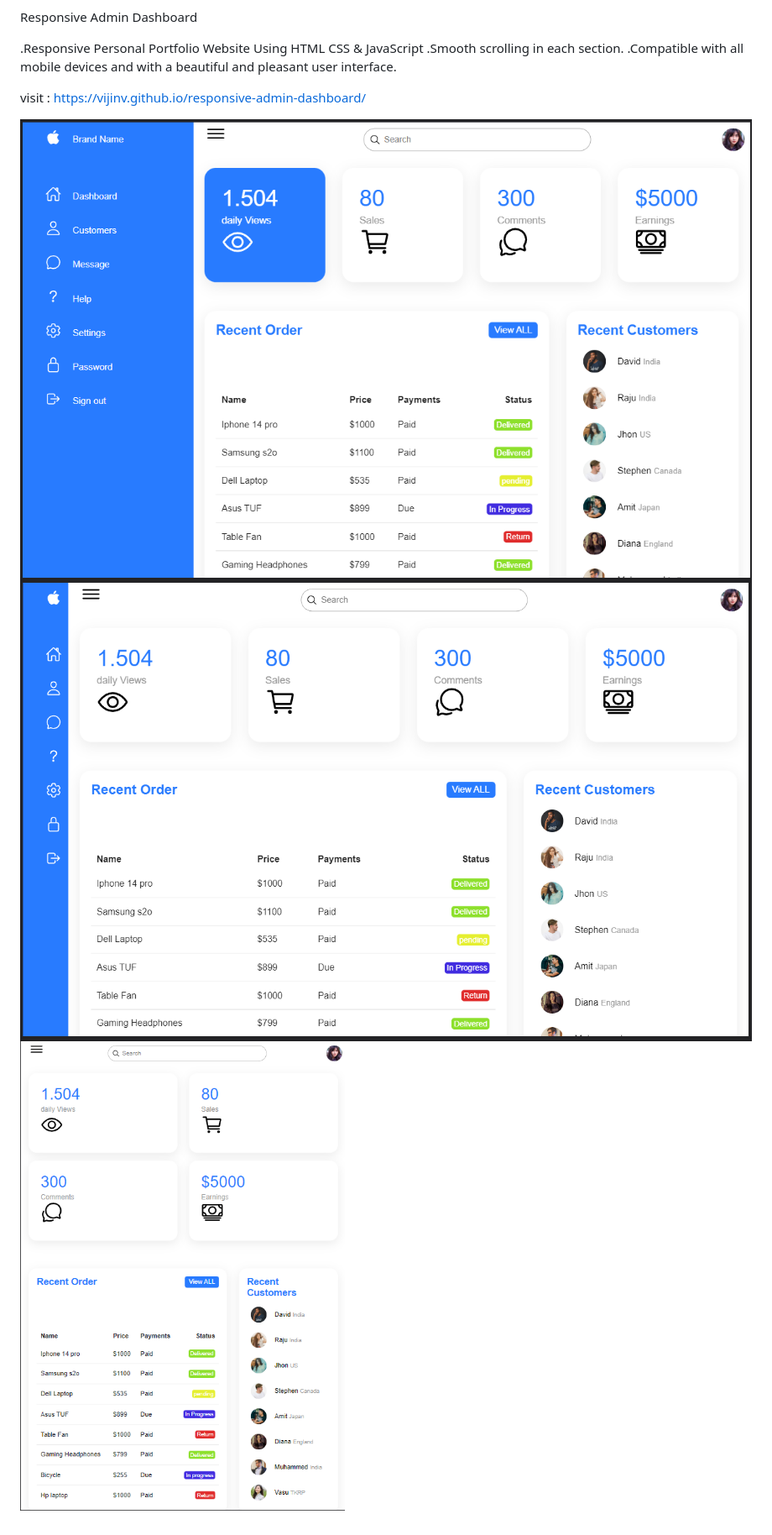
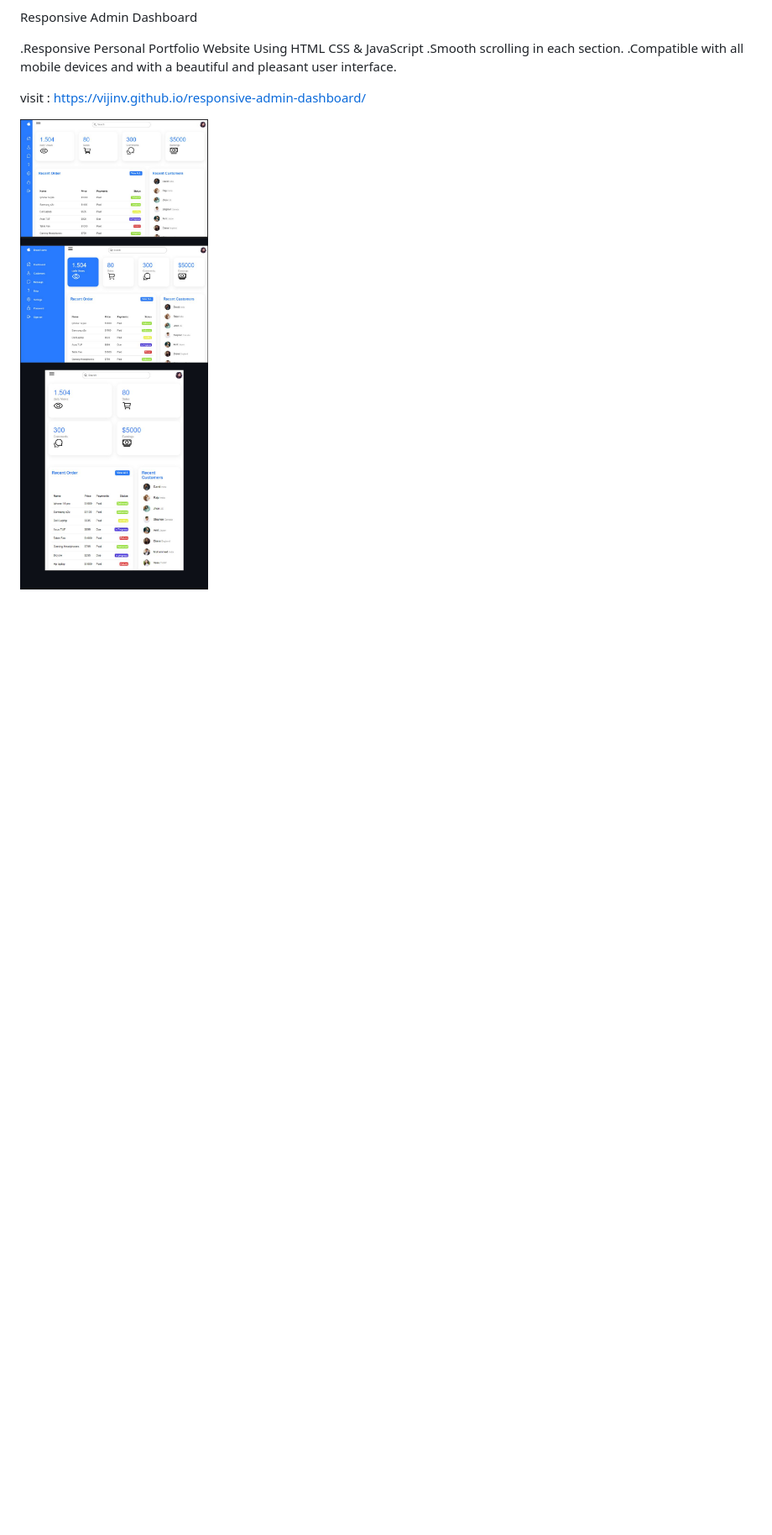
Before and after one commit to VijinV/responsive-admin-dashboard, a Markdown page: Readme.MD, the part around the change. Shown: that part at 84% size. Rendered like a GitHub page; pictures changed too: website.jpg (added); blank space fills up the shorter version.

```diff
--- a/Readme.MD
+++ b/Readme.MD
@@ -6,6 +6,4 @@ Responsive Admin Dashboard
 
 visit : https://vijinv.github.io/responsive-admin-dashboard/
 
-![Getting Started](./website.png)
-![Getting Started](./website2.png)
-![Getting Started](./website3.png)
+![Getting Started](./website.jpg)
```
